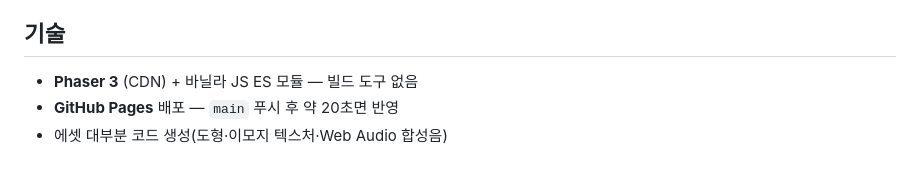
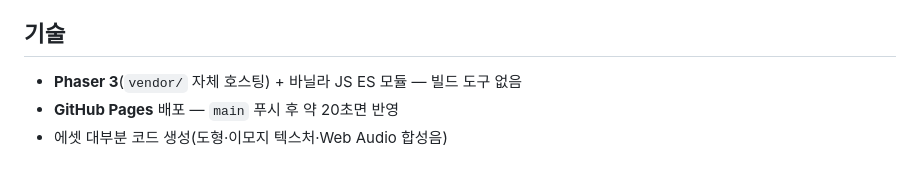
Before and after one commit to ff-1204/dori, a Markdown page: README.md, the part around the change. Drawn GitHub-style.

```diff
--- a/README.md
+++ b/README.md
@@ -50,7 +50,7 @@
 
 ## 기술
 
-- **Phaser 3** (CDN) + 바닐라 JS ES 모듈 — 빌드 도구 없음
+- **Phaser 3**(`vendor/` 자체 호스팅) + 바닐라 JS ES 모듈 — 빌드 도구 없음
 - **GitHub Pages** 배포 — `main` 푸시 후 약 20초면 반영
 - 에셋 대부분 코드 생성(도형·이모지 텍스처·Web Audio 합성음)
 
```
Also changed, not shown: CHANGELOG.md (+38 -0 lines).
